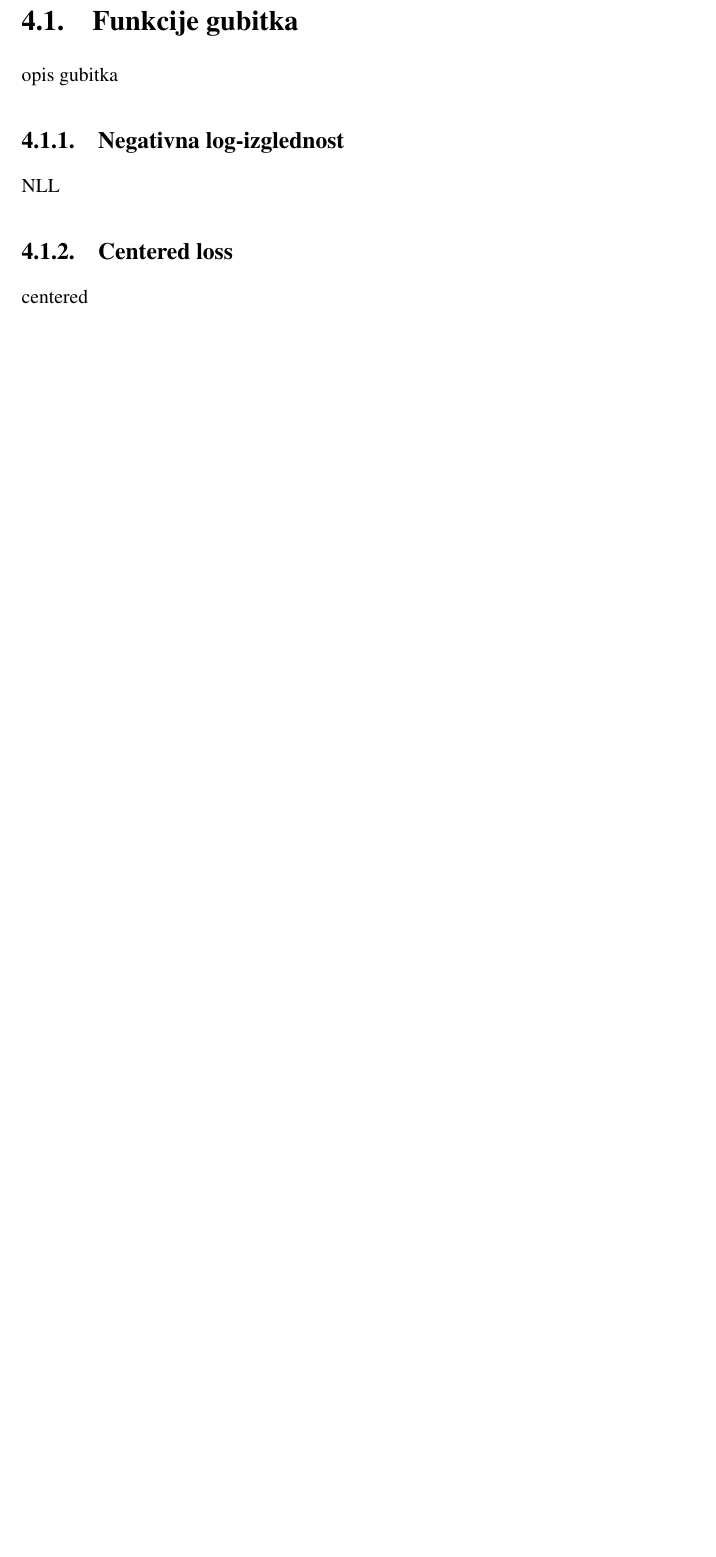
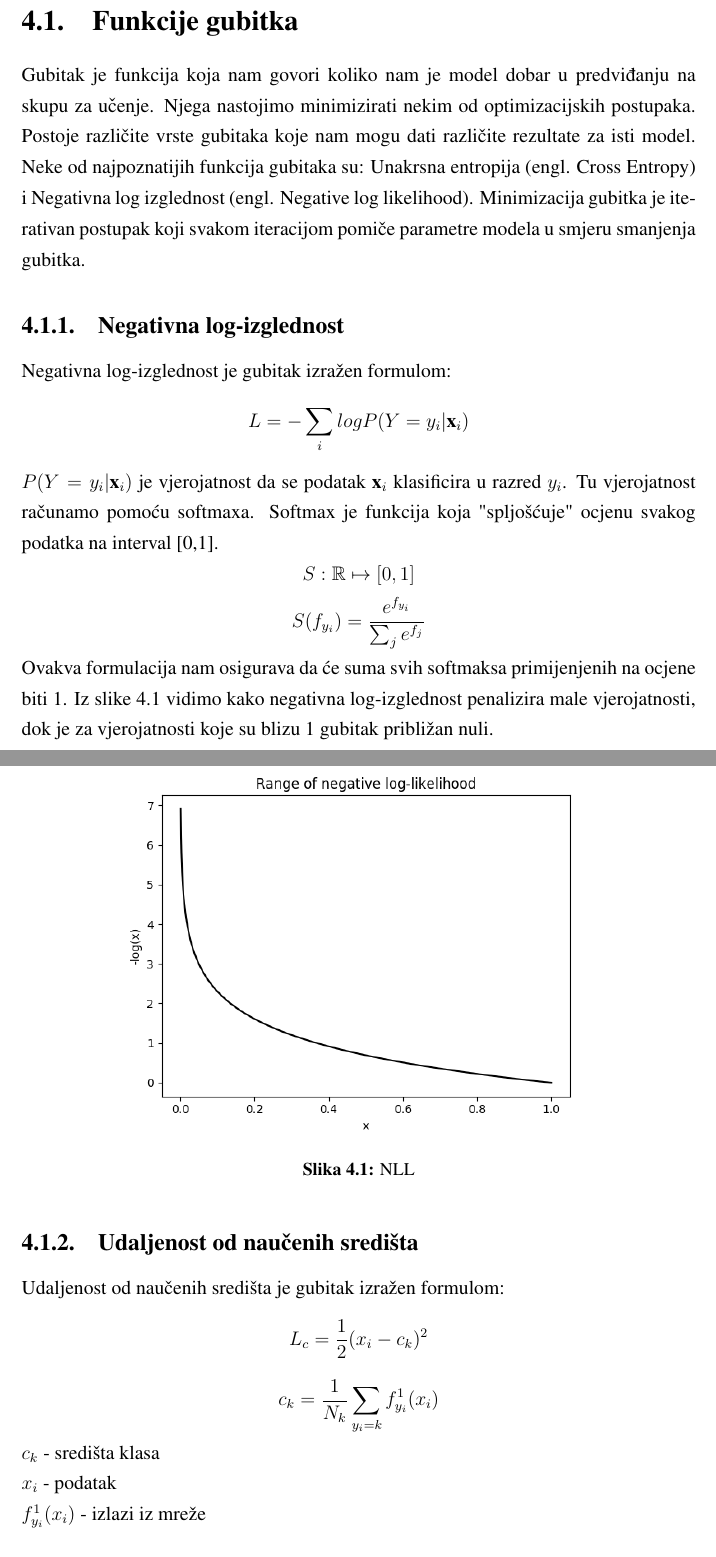
Before and after one commit to Projekt-R-DU/prva-faza, a LaTeX thesis (dokumentacija/projekt.tex, which reads dokumentacija/Korišteni_algoritmi_i_matematicki_aparat.tex): part of page 7 of 21 before the commit and two parts of pages 7 and 8 of 22 after it, the two joined at a grey line, cut so that both start at the same text, the shorter picture padded with empty space. Compiled offline with pdfLaTeX.

Commit message:
added loss documentation

```diff
--- a/dokumentacija/Korišteni_algoritmi_i_matematicki_aparat.tex
+++ b/dokumentacija/Korišteni_algoritmi_i_matematicki_aparat.tex
@@ -2,12 +2,40 @@
 
 \section{Funkcije gubitka}
 
-opis gubitka
+Gubitak je funkcija koja nam govori koliko nam je model dobar u predviđanju na skupu za učenje. Njega nastojimo minimizirati nekim od optimizacijskih postupaka. Postoje različite vrste gubitaka koje nam mogu dati različite rezultate za isti model. Neke od najpoznatijih funkcija gubitaka su: Unakrsna entropija (engl. Cross Entropy) i Negativna log izglednost (engl. Negative log likelihood). Minimizacija gubitka je iterativan postupak koji svakom iteracijom pomiče parametre modela u smjeru smanjenja gubitka.
 
 \subsection{Negativna log-izglednost}
+	Negativna log-izglednost je gubitak izražen formulom:
+	\[
+		L = -\sum_{i}log P(Y = y_i | \textbf{x}_i)
+	\]
+	$P(Y = y_i | \textbf{x}_i)$ je vjerojatnost da se podatak $\textbf{x}_i$ klasificira u razred $y_i$.
+	Tu vjerojatnost računamo pomoću softmaxa. Softmax je funkcija koja "spljošćuje" ocjenu svakog podatka na interval [0,1].
+	\[
+	S : \mathbb{R} \mapsto [0,1]
+	\]
+	\[
+	S(f_{y_i}) = \frac{e^{f_{y_i}}}{\sum_{j} e^{f_j}}
+	\]
+	Ovakva formulacija nam osigurava da će suma svih softmaksa primijenjenih na ocjene biti 1. Iz slike \ref{fig:NLL} vidimo kako negativna log-izglednost penalizira male vjerojatnosti, dok je za vjerojatnosti koje su blizu 1 gubitak približan nuli.
+	\begin{figure}[H]
+		\centering\includegraphics[scale=0.5]{slike/neg_log.png}
+		\caption{NLL}
+		\label{fig:NLL}
+	\end{figure}
 
-NLL
+\subsection{Udaljenost od naučenih središta}
+	Udaljenost od naučenih središta je gubitak izražen formulom:
+	\[
+		L_c = \frac{1}{2} (x_i-c_k)^2
+	\]
+	\[
+		c_k = \frac{1}{N_k}\sum_{y_i=k}f_{y_i}^1(x_i)
+	\]
+	$c_k$ - središta klasa
+	\newline
+	$x_i$ - podatak
+	\newline
+	$f_{y_i}^1(x_i)$ - izlazi iz mreže
+	\newline
 
-\subsection{Centered loss}
-
-centered
```
Also changed, not shown: dokumentacija/slike/neg_log.png (added), dokumentacija/Korišteni_algoritmi_i_matematicki_aparat.tex (5 more changed lines).
